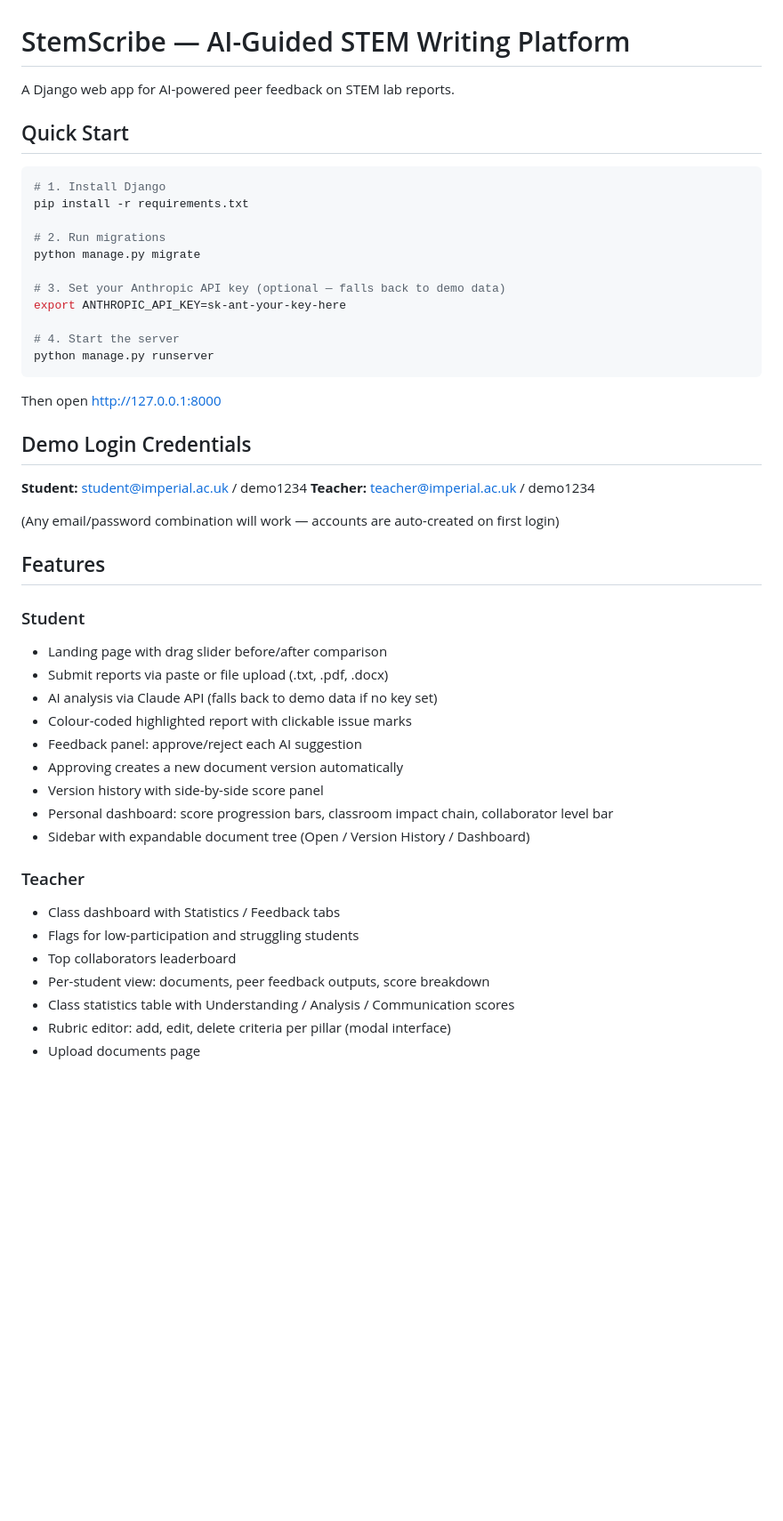
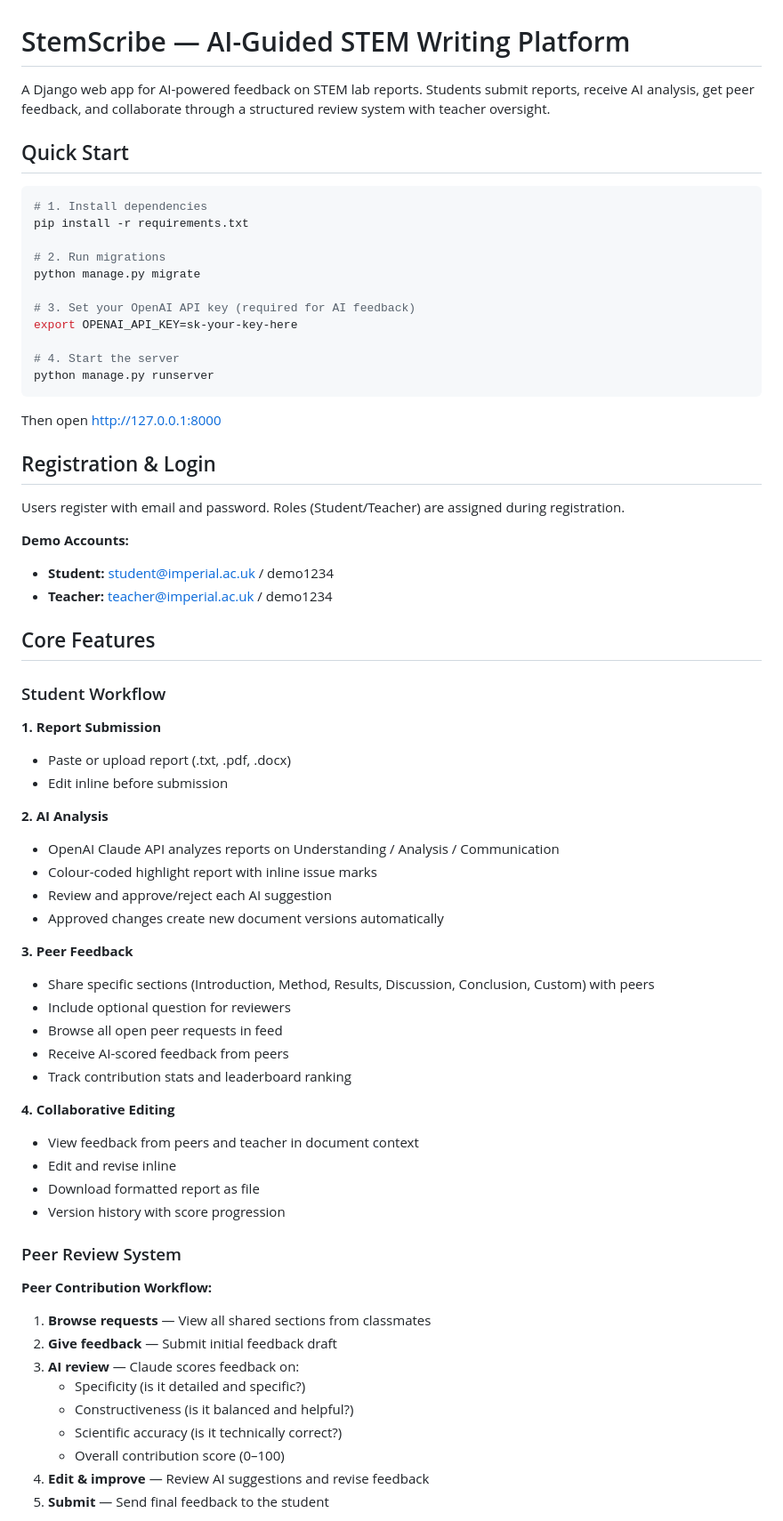
Before and after one commit to manishsharmatimilsina/stemscribe, a Markdown page: README.md, the part around one of its changes. Shown at 89% size. Rendered like a GitHub page; blank space fills up the shorter version.

Commit message:
Update README with peer review features and current architecture

````diff
--- a/README.md
+++ b/README.md
@@ -1,18 +1,18 @@
 # StemScribe — AI-Guided STEM Writing Platform
 
-A Django web app for AI-powered peer feedback on STEM lab reports.
+A Django web app for AI-powered feedback on STEM lab reports. Students submit reports, receive AI analysis, get peer feedback, and collaborate through a structured review system with teacher oversight.
 
 ## Quick Start
 
 ```bash
-# 1. Install Django
+# 1. Install dependencies
 pip install -r requirements.txt
 
 # 2. Run migrations
 python manage.py migrate
 
-# 3. Set your Anthropic API key (optional — falls back to demo data)
-export ANTHROPIC_API_KEY=sk-ant-your-key-here
+# 3. Set your OpenAI API key (required for AI feedback)
+export OPENAI_API_KEY=sk-your-key-here
 
 # 4. Start the server
 python manage.py runserver
@@ -20,31 +20,51 @@ python manage.py runserver
 
 Then open http://127.0.0.1:8000
 
-## Demo Login Credentials
+## Registration & Login
 
-**Student:** student@imperial.ac.uk / demo1234
-**Teacher:** teacher@imperial.ac.uk / demo1234
+Users register with email and password. Roles (Student/Teacher) are assigned during registration.
 
-(Any email/password combination will work — accounts are auto-created on first login)
+**Demo Accounts:**
+- **Student:** student@imperial.ac.uk / demo1234
+- **Teacher:** teacher@imperial.ac.uk / demo1234
 
-## Features
+## Core Features
 
-### Student
-- Landing page with drag slider before/after comparison
-- Submit reports via paste or file upload (.txt, .pdf, .docx)
-- AI analysis via Claude API (falls back to demo data if no key set)
-- Colour-coded highlighted report with clickable issue marks
-- Feedback panel: approve/reject each AI suggestion
-- Approving creates a new document version automatically
-- Version history with side-by-side score panel
-- Personal dashboard: score progression bars, classroom impact chain, collaborator level bar
-- Sidebar with expandable document tree (Open / Version History / Dashboard)
+### Student Workflow
 
-### Teacher
-- Class dashboard with Statistics / Feedback tabs
-- Flags for low-participation and struggling students
-- Top collaborators leaderboard
-- Per-student view: documents, peer feedback outputs, score breakdown
-- Class statistics table with Understanding / Analysis / Communication scores
-- Rubric editor: add, edit, delete criteria per pillar (modal interface)
-- Upload documents page
+**1. Report Submission**
+- Paste or upload report (.txt, .pdf, .docx)
+- Edit inline before submission
+
+**2. AI Analysis**
+- OpenAI Claude API analyzes reports on Understanding / Analysis / Communication
+- Colour-coded highlight report with inline issue marks
+- Review and approve/reject each AI suggestion
+- Approved changes create new document versions automatically
+
+**3. Peer Feedback**
+- Share specific sections (Introduction, Method, Results, Discussion, Conclusion, Custom) with peers
+- Include optional question for reviewers
+- Browse all open peer requests in feed
+- Receive AI-scored feedback from peers
+- Track contribution stats and leaderboard ranking
+
+**4. Collaborative Editing**
+- View feedback from peers and teacher in document context
+- Edit and revise inline
+- Download formatted report as file
+- Version history with score progression
+
+### Peer Review System
+
+**Peer Contribution Workflow:**
+1. **Browse requests** — View all shared sections from classmates
+2. **Give feedback** — Submit initial feedback draft
+3. **AI review** — Claude scores feedback on:
+   - Specificity (is it detailed and specific?)
+   - Constructiveness (is it balanced and helpful?)
+   - Scientific accuracy (is it technically correct?)
+   - Overall contribution score (0–100)
+4. **Edit & improve** — Review AI suggestions and revise feedback
+5. **Submit** — Send final feedback to the student
+
````
Also changed, not shown: other parts of README.md (+53 -11 lines).
